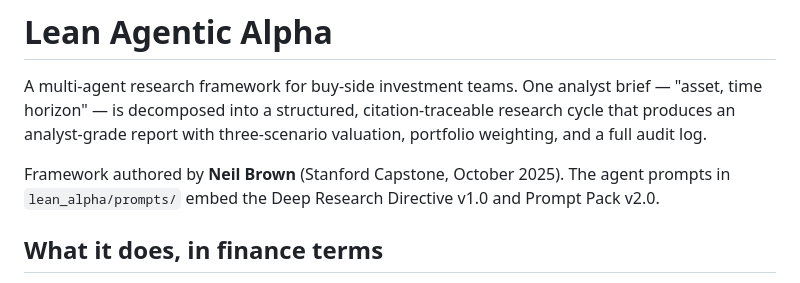
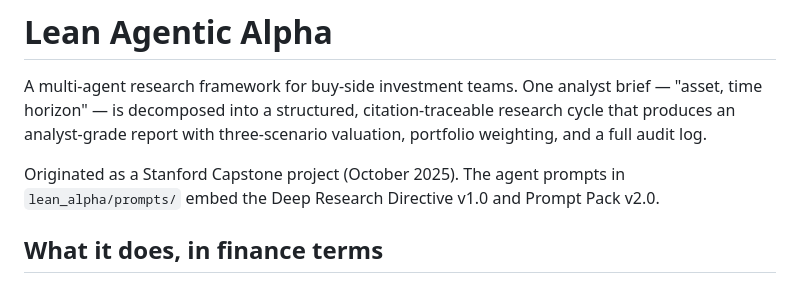
Before and after one commit to fjnoyp/lean-agentic-alpha, a Markdown page: README.md, the part around the change. Drawn GitHub-style.

Commit message:
Remove personal attribution from README
Keeps the Stanford Capstone framing but drops the author name pending
confirmation that public attribution is wanted.

```diff
--- a/README.md
+++ b/README.md
@@ -2,7 +2,7 @@
 
 A multi-agent research framework for buy-side investment teams. One analyst brief — "asset, time horizon" — is decomposed into a structured, citation-traceable research cycle that produces an analyst-grade report with three-scenario valuation, portfolio weighting, and a full audit log.
 
-Framework authored by **Neil Brown** (Stanford Capstone, October 2025). The agent prompts in `lean_alpha/prompts/` embed the Deep Research Directive v1.0 and Prompt Pack v2.0.
+Originated as a Stanford Capstone project (October 2025). The agent prompts in `lean_alpha/prompts/` embed the Deep Research Directive v1.0 and Prompt Pack v2.0.
 
 ## What it does, in finance terms
 
```
